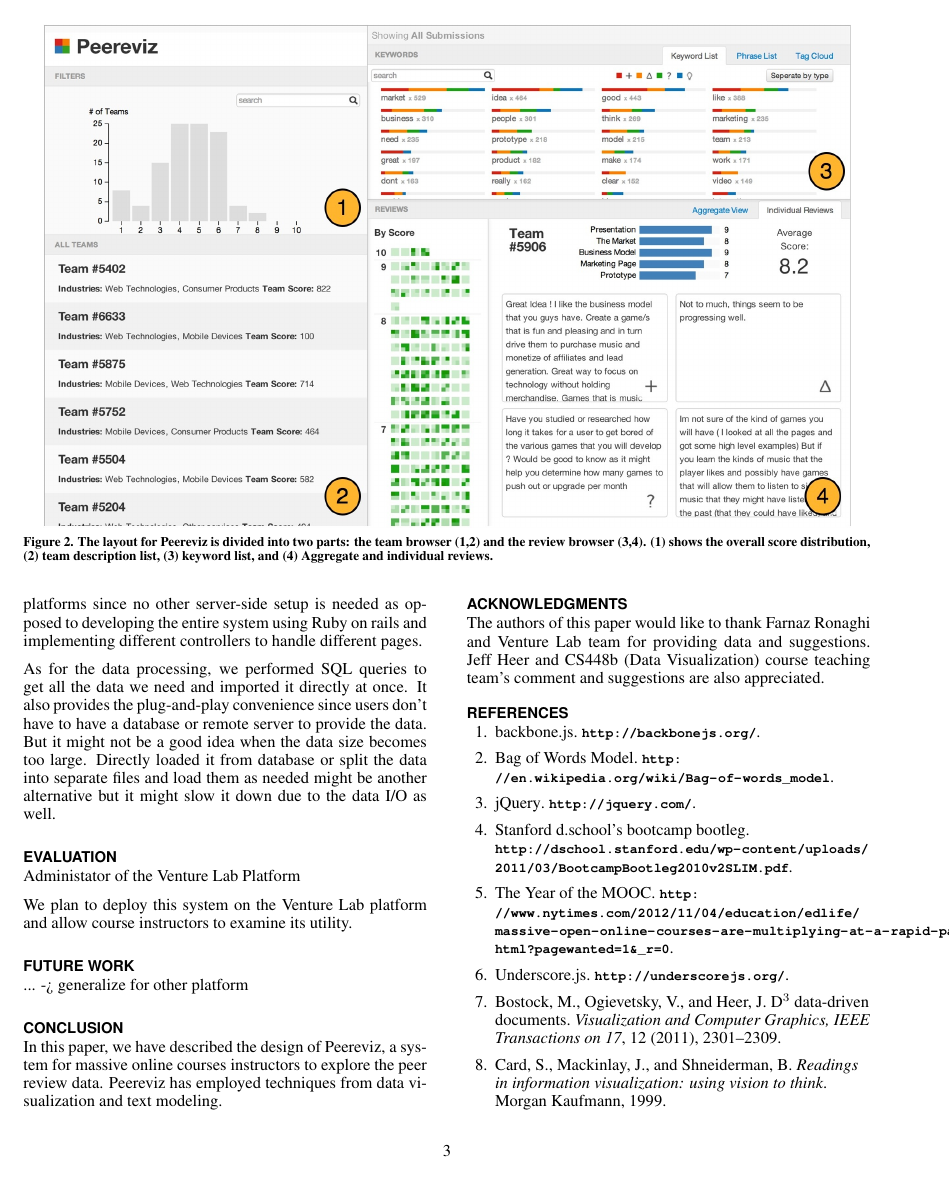
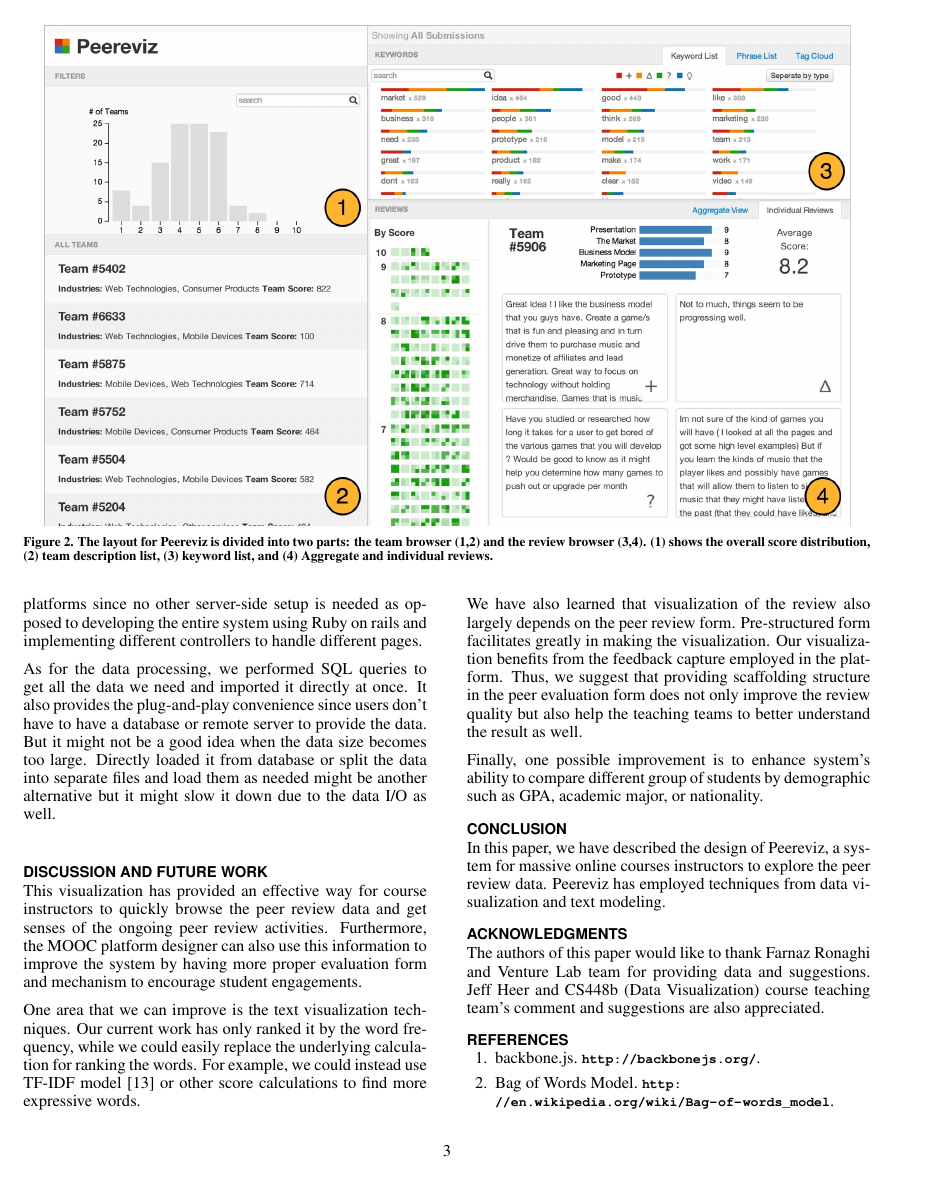
Before and after one commit to ccwei/cs448ba4, a LaTeX document (paper/peerevis.tex): page 3 of 6. Compiled offline with pdfLaTeX.

Commit message:
Fix minor things and add discussion

```diff
--- a/paper/peerevis.tex
+++ b/paper/peerevis.tex
@@ -385,18 +385,32 @@
 files and load them as needed might be another alternative but it might slow
 it down due to the data I/O as well.
 
+\section{Discussion and Future Work}
 
+This visualization has provided an effective way for course instructors to
+quickly browse the peer review data and get senses of the ongoing peer review
+activities.  Furthermore, the MOOC platform designer can also use this
+information to improve the system by having more proper evaluation form and
+mechanism to encourage student engagements.
+
+One area that we can improve is the text visualization techniques. Our current
+work has only ranked it by the word frequency, while we could easily replace the
+underlying calculation for ranking the words. For example, we could instead use
+TF-IDF model \cite{manning2008} or other score calculations to find more
+expressive words.
+
+We have also learned that visualization of the review also largely depends on
+the peer review form.  Pre-structured form facilitates greatly in making the
+visualization.  Our visualization benefits from the feedback capture employed in
+the platform.  Thus, we suggest that providing scaffolding structure in the peer
+evaluation form does not only improve the review quality but also help the
+teaching teams to better understand the result as well.
+
+Finally, one possible improvement is to enhance system’s ability to compare
+different group of students by demographic such as GPA, academic major, or
+nationality.
 
 % this can be 'Usage Observation' (http://www.danah.org/papers/InfoViz2005.pdf)
-\section{Evaluation}
-
-Administator of the Venture Lab Platform
-
-We plan to deploy this system on the Venture Lab platform and allow course
-instructors to examine its utility.
-
-\section{Future Work}
-... -> generalize for other platform
 
 \section{Conclusion}
 
```
Also changed, not shown: paper/images/3charts-old.png (added), paper/images/3charts.png, paper/peerevis.tex (12 more changed lines).
